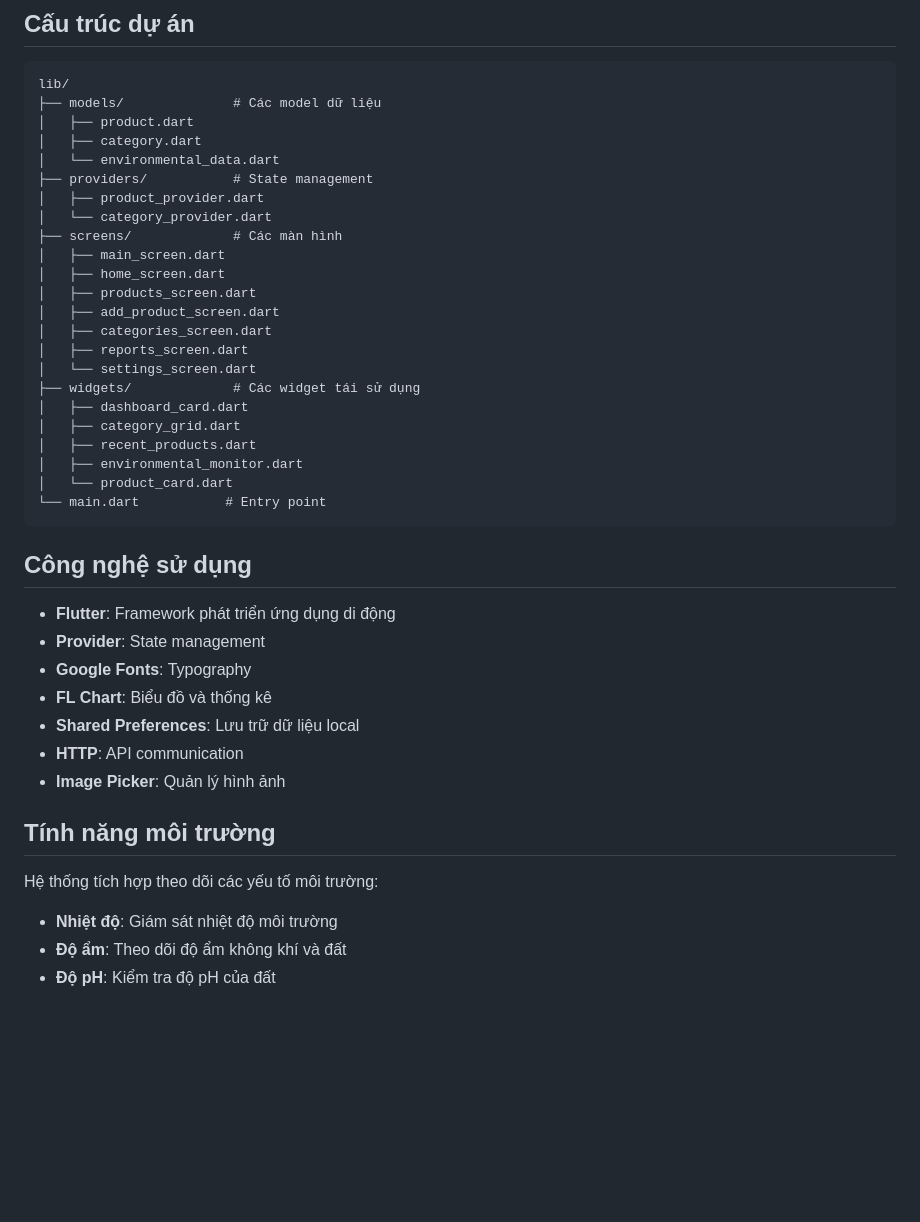
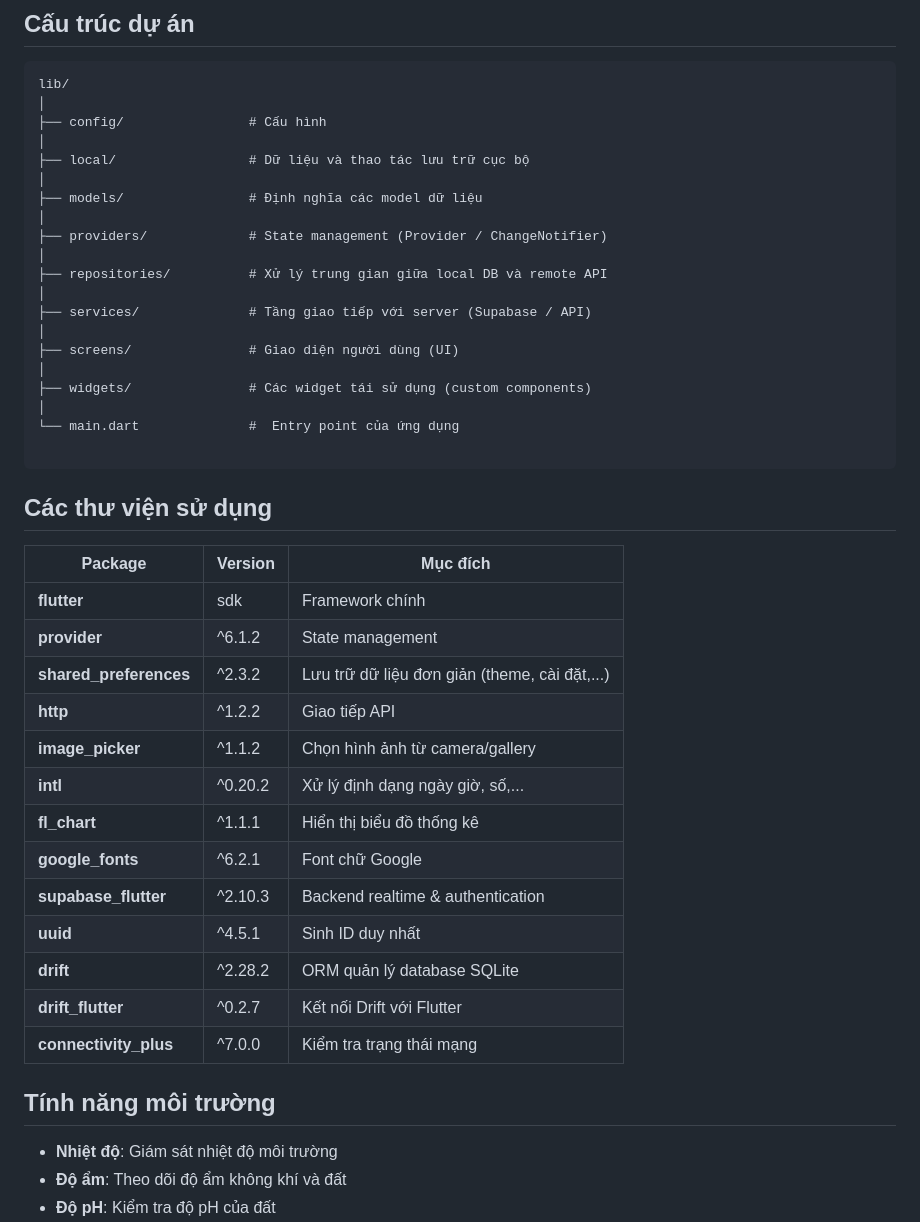
Before and after one commit to thienkk25/EnviroAgriManager, a Markdown page: README.md, the part around one of its changes. GitHub-like rendering; blank space fills up the shorter version.

````diff
--- a/README.md
+++ b/README.md
@@ -39,43 +53,48 @@
 
 ```
 lib/
-├── models/              # Các model dữ liệu
-│   ├── product.dart
-│   ├── category.dart
-│   └── environmental_data.dart
-├── providers/           # State management
-│   ├── product_provider.dart
-│   └── category_provider.dart
-├── screens/             # Các màn hình
-│   ├── main_screen.dart
-│   ├── home_screen.dart
-│   ├── products_screen.dart
-│   ├── add_product_screen.dart
-│   ├── categories_screen.dart
-│   ├── reports_screen.dart
-│   └── settings_screen.dart
-├── widgets/             # Các widget tái sử dụng
-│   ├── dashboard_card.dart
-│   ├── category_grid.dart
-│   ├── recent_products.dart
-│   ├── environmental_monitor.dart
-│   └── product_card.dart
-└── main.dart           # Entry point
+│
+├── config/                # Cấu hình
+│
+├── local/                 # Dữ liệu và thao tác lưu trữ cục bộ
+│
+├── models/                # Định nghĩa các model dữ liệu
+│
+├── providers/             # State management (Provider / ChangeNotifier)
+│
+├── repositories/          # Xử lý trung gian giữa local DB và remote API
+│
+├── services/              # Tầng giao tiếp với server (Supabase / API)
+│
+├── screens/               # Giao diện người dùng (UI)
+│
+├── widgets/               # Các widget tái sử dụng (custom components)
+│
+└── main.dart              #  Entry point của ứng dụng
+
 ```
 
-## Công nghệ sử dụng
+## Các thư viện sử dụng
 
-- **Flutter**: Framework phát triển ứng dụng di động
-- **Provider**: State management
-- **Google Fonts**: Typography
-- **FL Chart**: Biểu đồ và thống kê
-- **Shared Preferences**: Lưu trữ dữ liệu local
-- **HTTP**: API communication
-- **Image Picker**: Quản lý hình ảnh
+| Package                | Version | Mục đích                                      |
+| ---------------------- | ------- | --------------------------------------------- |
+| **flutter**            | sdk     | Framework chính                               |
+| **provider**           | ^6.1.2  | State management                              |
+| **shared_preferences** | ^2.3.2  | Lưu trữ dữ liệu đơn giản (theme, cài đặt,...) |
+| **http**               | ^1.2.2  | Giao tiếp API                                 |
+| **image_picker**       | ^1.1.2  | Chọn hình ảnh từ camera/gallery               |
+| **intl**               | ^0.20.2 | Xử lý định dạng ngày giờ, số,...              |
+| **fl_chart**           | ^1.1.1  | Hiển thị biểu đồ thống kê                     |
+| **google_fonts**       | ^6.2.1  | Font chữ Google                               |
+| **supabase_flutter**   | ^2.10.3 | Backend realtime & authentication             |
+| **uuid**               | ^4.5.1  | Sinh ID duy nhất                              |
+| **drift**              | ^2.28.2 | ORM quản lý database SQLite                   |
+| **drift_flutter**      | ^0.2.7  | Kết nối Drift với Flutter                     |
+| **connectivity_plus**  | ^7.0.0  | Kiểm tra trạng thái mạng                      |
+
 
 ## Tính năng môi trường
 
-Hệ thống tích hợp theo dõi các yếu tố môi trường:
 - **Nhiệt độ**: Giám sát nhiệt độ môi trường
 - **Độ ẩm**: Theo dõi độ ẩm không khí và đất
 - **Độ pH**: Kiểm tra độ pH của đất
````
Also changed, not shown: other parts of README.md (+34 -11 lines).
